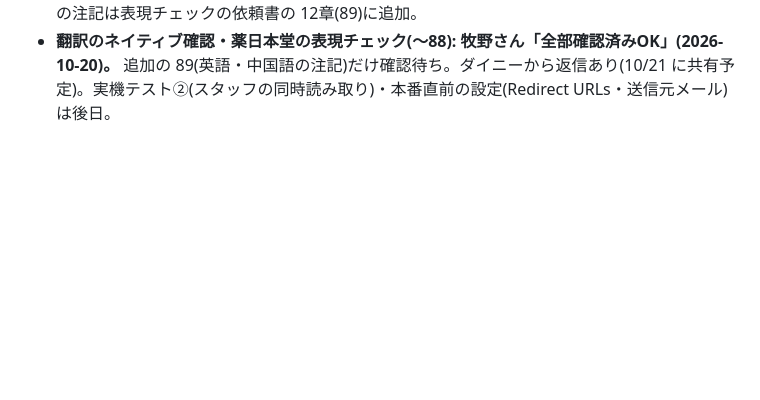
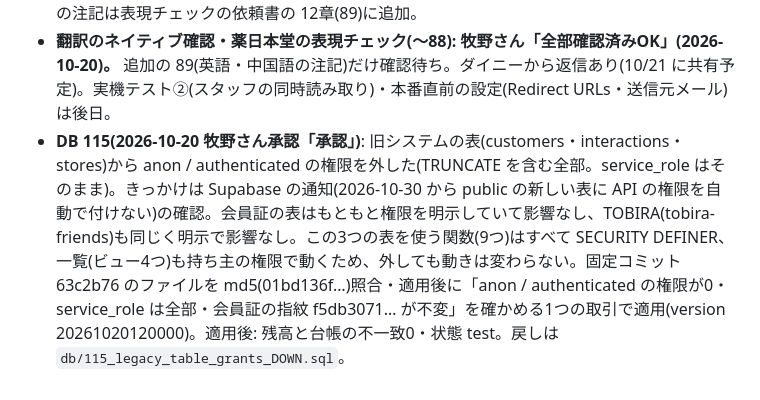
Before and after one commit to hideakimakino215-byte/10zen-liff-login, a Markdown page: phase1-app/REHEARSAL_PLAN_20261015.md, the part around the change. GitHub-like rendering; blank space fills up the shorter version.

Commit message:
記録: DB 115(旧システムの表の権限)を本番に適用
Co-Authored-By: Claude Opus 5.5 <noreply@anthropic.com>
Claude-Session: https://claude.ai/code/session_0162K62uiWHtegcXr2ftL4FD

```diff
--- a/phase1-app/REHEARSAL_PLAN_20261015.md
+++ b/phase1-app/REHEARSAL_PLAN_20261015.md
@@ -132,3 +132,4 @@
 - **外部レビュー(2026-10-20、Codex による UI・実装の最終チェック 22件)**: 21件を直した(会計の取り違え防止・確定の結果が分からないときの確かめ直し・取り消しの失敗・申請の通信失敗の表示・店頭 QR の通信停止時の打ち切り・パスワード再設定の誤った「送った」・会員証の診断ではない旨・1回目の表示の統一・前回の傾向の表示・翻訳の漏れ・読み上げとフォーカス・押しやすさ 44px・文字の濃さ・店頭 QR の1画面への収まり・KPI の説明・表の横スクロールの案内・五角形と五行の説明)。新しい文言は表現チェックの依頼書の 12章(83〜87)に追加。残り1件(薬日本堂の相談のリンク先)は牧野さんの確認待ち。テスト 311件合格・v3 公開済み。
 - **薬日本堂の相談のリンク先・Web 版の注記(2026-10-20 決定 1A・2A・A): 牧野さんが iPhone で確認・合格。** 日本語 → 公式の漢方相談ページ(/kampo/consultation/)、英語・中国語 → 同じビルの青山本店のページ(/shop/boutique/aoyama/。事前の電話の案内と電話のリンクつき)。Web 版の登録の案内に「今回の結果は会員証には引き継がれません」。どのページも開くことを確認。青山本店の電話番号 03-5774-4193 は牧野さんが社内で確認済み。英語・中国語の注記は表現チェックの依頼書の 12章(89)に追加。
 - **翻訳のネイティブ確認・薬日本堂の表現チェック(〜88): 牧野さん「全部確認済みOK」(2026-10-20)。** 追加の 89(英語・中国語の注記)だけ確認待ち。ダイニーから返信あり(10/21 に共有予定)。実機テスト②(スタッフの同時読み取り)・本番直前の設定(Redirect URLs・送信元メール)は後日。
+- **DB 115(2026-10-20 牧野さん承認「承認」)**: 旧システムの表(customers・interactions・stores)から anon / authenticated の権限を外した(TRUNCATE を含む全部。service_role はそのまま)。きっかけは Supabase の通知(2026-10-30 から public の新しい表に API の権限を自動で付けない)の確認。会員証の表はもともと権限を明示していて影響なし、TOBIRA(tobira-friends)も同じく明示で影響なし。この3つの表を使う関数(9つ)はすべて SECURITY DEFINER、一覧(ビュー4つ)も持ち主の権限で動くため、外しても動きは変わらない。固定コミット 63c2b76 のファイルを md5(01bd136f…)照合・適用後に「anon / authenticated の権限が0・service_role は全部・会員証の指紋 f5db3071… が不変」を確かめる1つの取引で適用(version 20261020120000)。適用後: 残高と台帳の不一致0・状態 test。戻しは `db/115_legacy_table_grants_DOWN.sql`。
```
